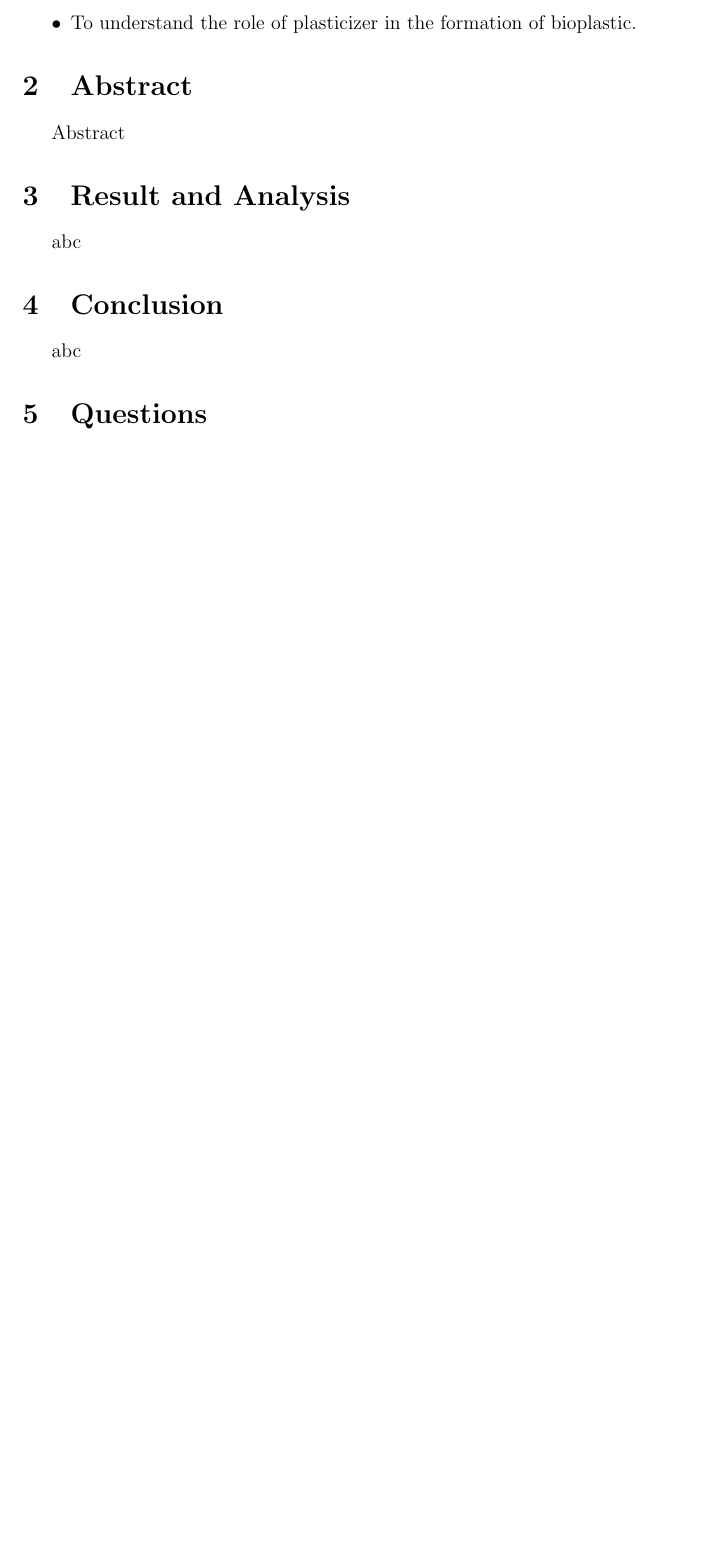
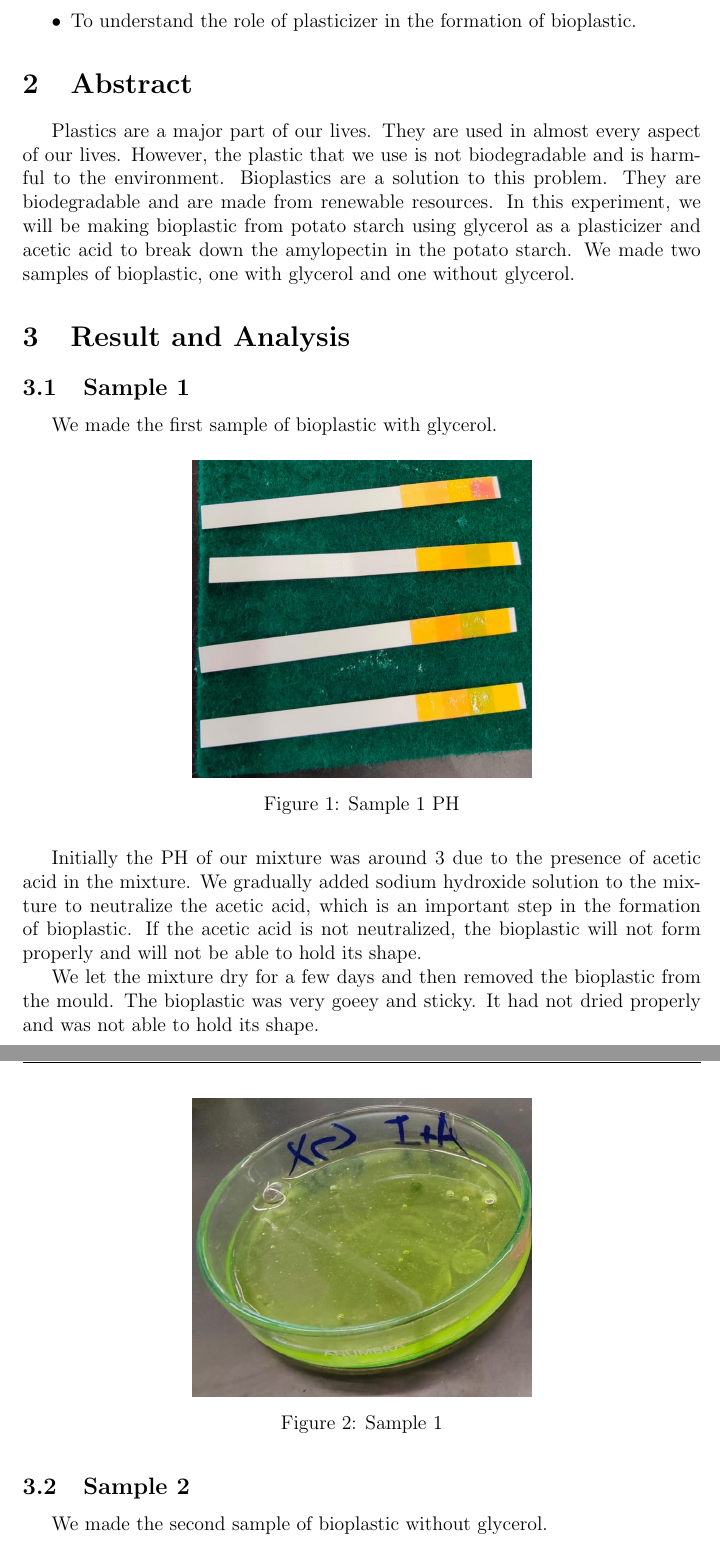
Before and after one commit to aliasgharchakera/RE-Fall23-Labs, a LaTeX document (lab12/main.tex): part of page 2 of 2 before the commit and two parts of pages 2 and 3 of 5 after it, the two joined at a grey line, cut so that both start at the same text, the shorter picture padded with empty space. Compiled offline with pdfLaTeX.

Commit message:
lab12 complete

```diff
--- a/lab12/main.tex
+++ b/lab12/main.tex
@@ -123,7 +123,40 @@
 \end{itemize}
 
 \section{Abstract}
-Abstract
+Plastics are a major part of our lives. They are used in almost every aspect of
+our lives. However, the plastic that we use is not biodegradable and is harmful
+to the environment. Bioplastics are a solution to this problem. They are
+biodegradable and are made from renewable resources. In this experiment, we
+will be making bioplastic from potato starch using glycerol as a plasticizer
+and acetic acid to break down the amylopectin in the potato starch. We made two
+samples of bioplastic, one with glycerol and one without glycerol.
 
 \section{Result and Analysis}
-abc
+\subsection{Sample 1}
+We made the first sample of bioplastic with glycerol.
+
+\begin{figure}[H]
+	\centering
+	\includegraphics[width=0.5\textwidth]{images/sample1-ph.jpg}
+	\caption{Sample 1 PH}
+	\label{fig:sample1-ph}
+\end{figure}
+
+Initially the PH of our mixture was around 3 due to the presence of acetic acid
+in the mixture. We gradually added sodium hydroxide solution to the mixture to
+neutralize the acetic acid, which is an important step in the formation of
+bioplastic. If the acetic acid is not neutralized, the bioplastic will not form
+properly and will not be able to hold its shape.
+
+We let the mixture dry for a few days and then removed the bioplastic from the
+mould. The bioplastic was very goeey and sticky. It had not dried properly and
+was not able to hold its shape.
+
+\begin{figure}[H]
+	\centering
+	\includegraphics[width=0.5\textwidth]{images/sample1.jpg}
+	\caption{Sample 1}
+	\label{fig:sample1}
+\end{figure}
+\subsection{Sample 2}
+We made the second sample of bioplastic without glycerol.
@@ -129,0 +181,2 @@ abc
+	\label{fig:sample2}
+\end{figure}
@@ -130,3 +191,2 @@ abc
 
 \section{Conclusion}
-abc
```
Also changed, not shown: lab12/images/sample1-ph.jpg (added), lab12/images/sample1.jpg (added), lab12/images/sample2-ph.jpg (added), lab12/images/sample2.jpg (added), lab12/images/samples.jpg (added), lab12/main.tex (79 more changed lines).
